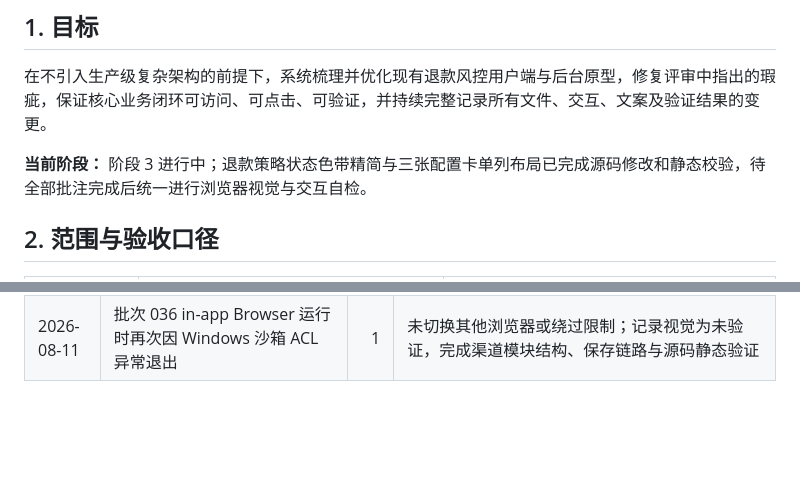
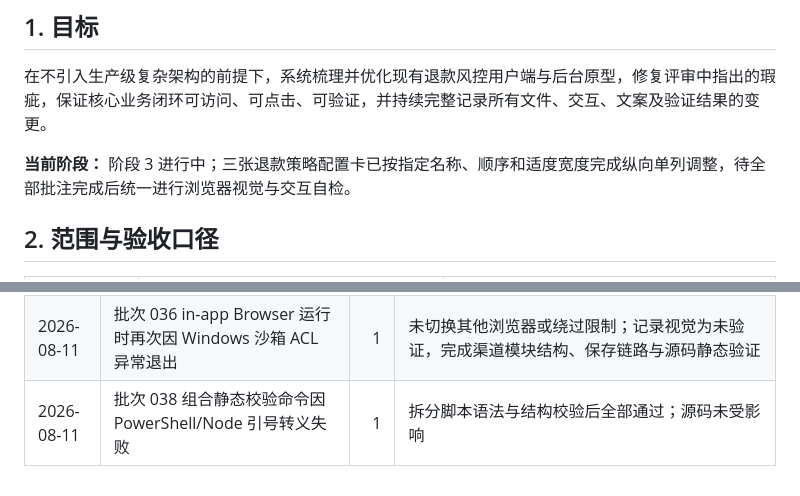
Before and after one commit to erduo85-source/refund_risk, a Markdown page: task_plan.md, 2 parts joined by grey strips. Drawn GitHub-style; blank space fills up the shorter version.

```diff
--- a/task_plan.md
+++ b/task_plan.md
@@ -4,7 +4,7 @@
 
 在不引入生产级复杂架构的前提下，系统梳理并优化现有退款风控用户端与后台原型，修复评审中指出的瑕疵，保证核心业务闭环可访问、可点击、可验证，并持续完整记录所有文件、交互、文案及验证结果的变更。
 
-**当前阶段：** 阶段 3 进行中；退款策略状态色带精简与三张配置卡单列布局已完成源码修改和静态校验，待全部批注完成后统一进行浏览器视觉与交互自检。
+**当前阶段：** 阶段 3 进行中；三张退款策略配置卡已按指定名称、顺序和适度宽度完成纵向单列调整，待全部批注完成后统一进行浏览器视觉与交互自检。
 
 ## 2. 范围与验收口径
 
@@ -177,3 +177,4 @@
 | 2026-08-11 | 批次 034 in-app Browser 运行时再次因 Windows 沙箱 ACL 异常退出 | 1 | 未切换其他浏览器或绕过限制；记录视觉为未验证，完成版本4逐字比对和源码静态验证 |
 | 2026-08-11 | 批次 035 in-app Browser 运行时再次因 Windows 沙箱 ACL 异常退出 | 1 | 未切换其他浏览器或绕过限制；记录视觉为未验证，完成版本4逐字比对和源码静态验证 |
 | 2026-08-11 | 批次 036 in-app Browser 运行时再次因 Windows 沙箱 ACL 异常退出 | 1 | 未切换其他浏览器或绕过限制；记录视觉为未验证，完成渠道模块结构、保存链路与源码静态验证 |
+| 2026-08-11 | 批次 038 组合静态校验命令因 PowerShell/Node 引号转义失败 | 1 | 拆分脚本语法与结构校验后全部通过；源码未受影响 |
```
Also changed, not shown: findings.md (+10 -0 lines), progress.md (+36 -0 lines).
